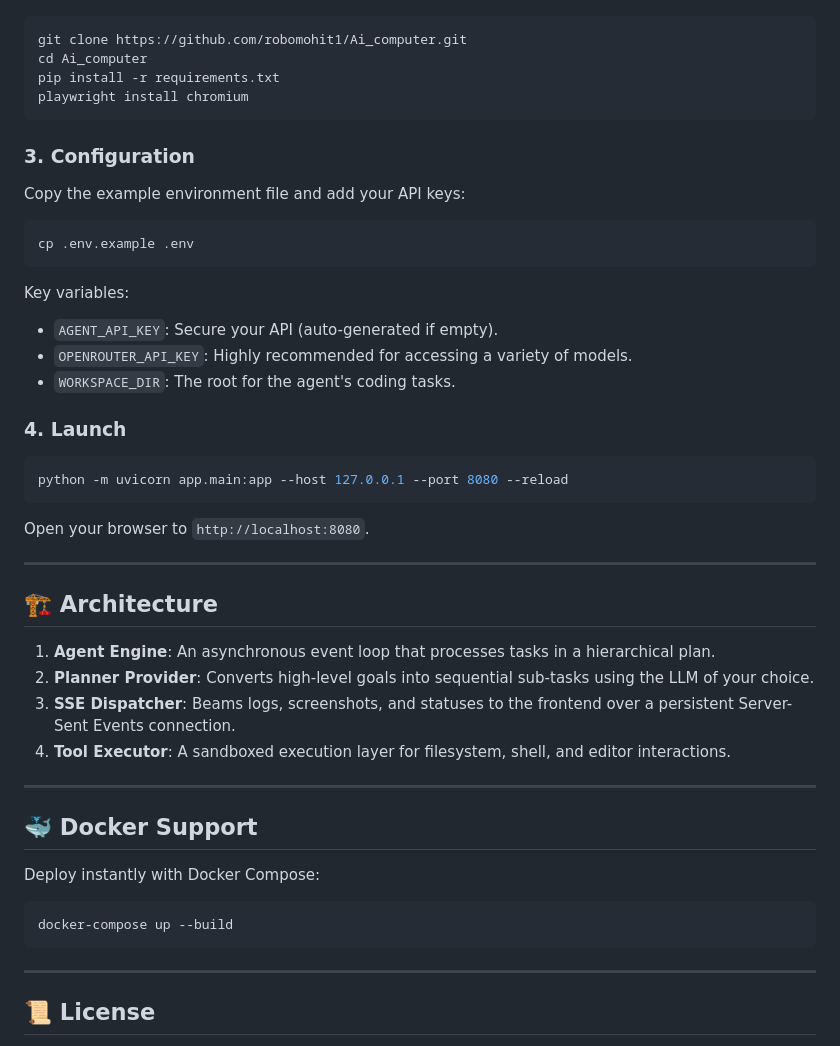
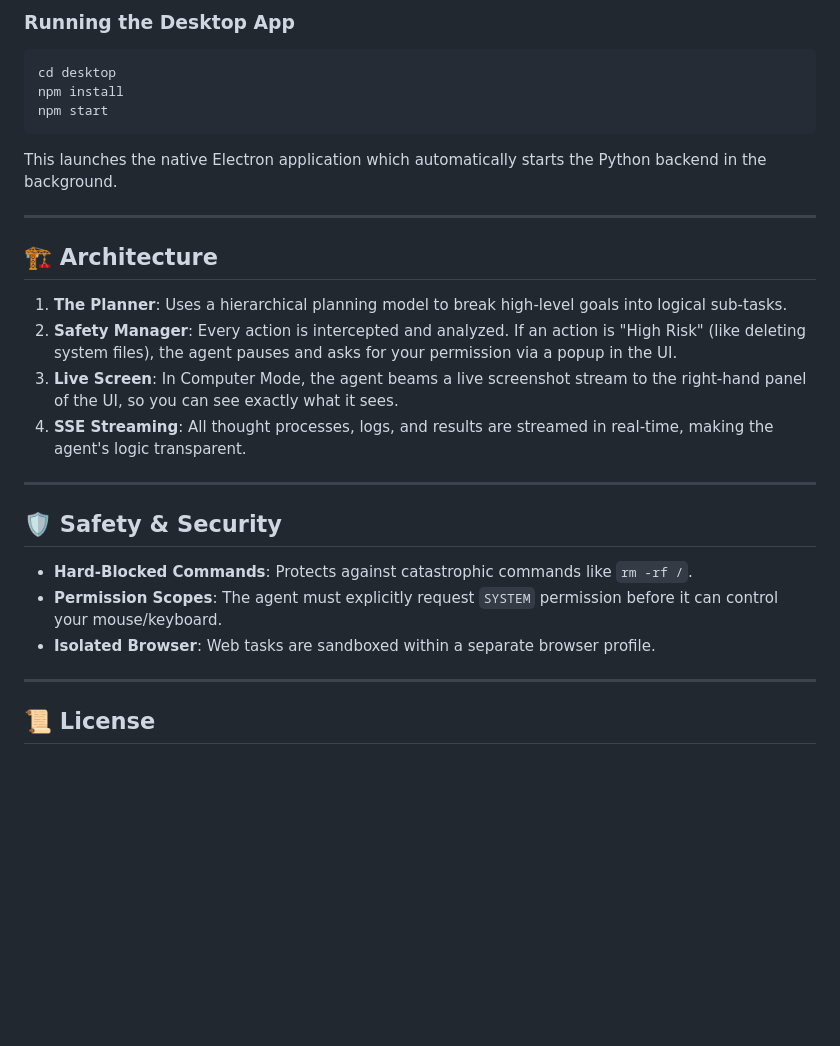
Before and after one commit to robomohit1/Ai_computer, a Markdown page: README.md, the part around one of its changes. Drawn GitHub-style; blank space fills up the shorter version.

````diff
--- a/README.md
+++ b/README.md
@@ -52,43 +73,26 @@ AI Computer is a high-performance, open-source alternative to proprietary comput
+### Running the Desktop App
 ```bash
-git clone https://github.com/robomohit1/Ai_computer.git
-cd Ai_computer
-pip install -r requirements.txt
-playwright install chromium
+cd desktop
+npm install
+npm start
 ```
-
-### 3. Configuration
-Copy the example environment file and add your API keys:
-```bash
-cp .env.example .env
-```
-Key variables:
-- `AGENT_API_KEY`: Secure your API (auto-generated if empty).
-- `OPENROUTER_API_KEY`: Highly recommended for accessing a variety of models.
-- `WORKSPACE_DIR`: The root for the agent's coding tasks.
-
-### 4. Launch
-```bash
-python -m uvicorn app.main:app --host 127.0.0.1 --port 8080 --reload
-```
-Open your browser to `http://localhost:8080`.
+This launches the native Electron application which automatically starts the Python backend in the background.
 
 ---
 
 ## 🏗️ Architecture
 
-1. **Agent Engine**: An asynchronous event loop that processes tasks in a hierarchical plan.
-2. **Planner Provider**: Converts high-level goals into sequential sub-tasks using the LLM of your choice.
-3. **SSE Dispatcher**: Beams logs, screenshots, and statuses to the frontend over a persistent Server-Sent Events connection.
-4. **Tool Executor**: A sandboxed execution layer for filesystem, shell, and editor interactions.
+1. **The Planner**: Uses a hierarchical planning model to break high-level goals into logical sub-tasks.
+2. **Safety Manager**: Every action is intercepted and analyzed. If an action is "High Risk" (like deleting system files), the agent pauses and asks for your permission via a popup in the UI.
+3. **Live Screen**: In Computer Mode, the agent beams a live screenshot stream to the right-hand panel of the UI, so you can see exactly what it sees.
+4. **SSE Streaming**: All thought processes, logs, and results are streamed in real-time, making the agent's logic transparent.
 
 ---
 
-## 🐳 Docker Support
-
-Deploy instantly with Docker Compose:
-```bash
-docker-compose up --build
-```
+## 🛡️ Safety & Security
+- **Hard-Blocked Commands**: Protects against catastrophic commands like `rm -rf /`.
+- **Permission Scopes**: The agent must explicitly request `SYSTEM` permission before it can control your mouse/keyboard.
+- **Isolated Browser**: Web tasks are sandboxed within a separate browser profile.
 
 ---
 
````
Also changed, not shown: other parts of README.md (+59 -38 lines).
